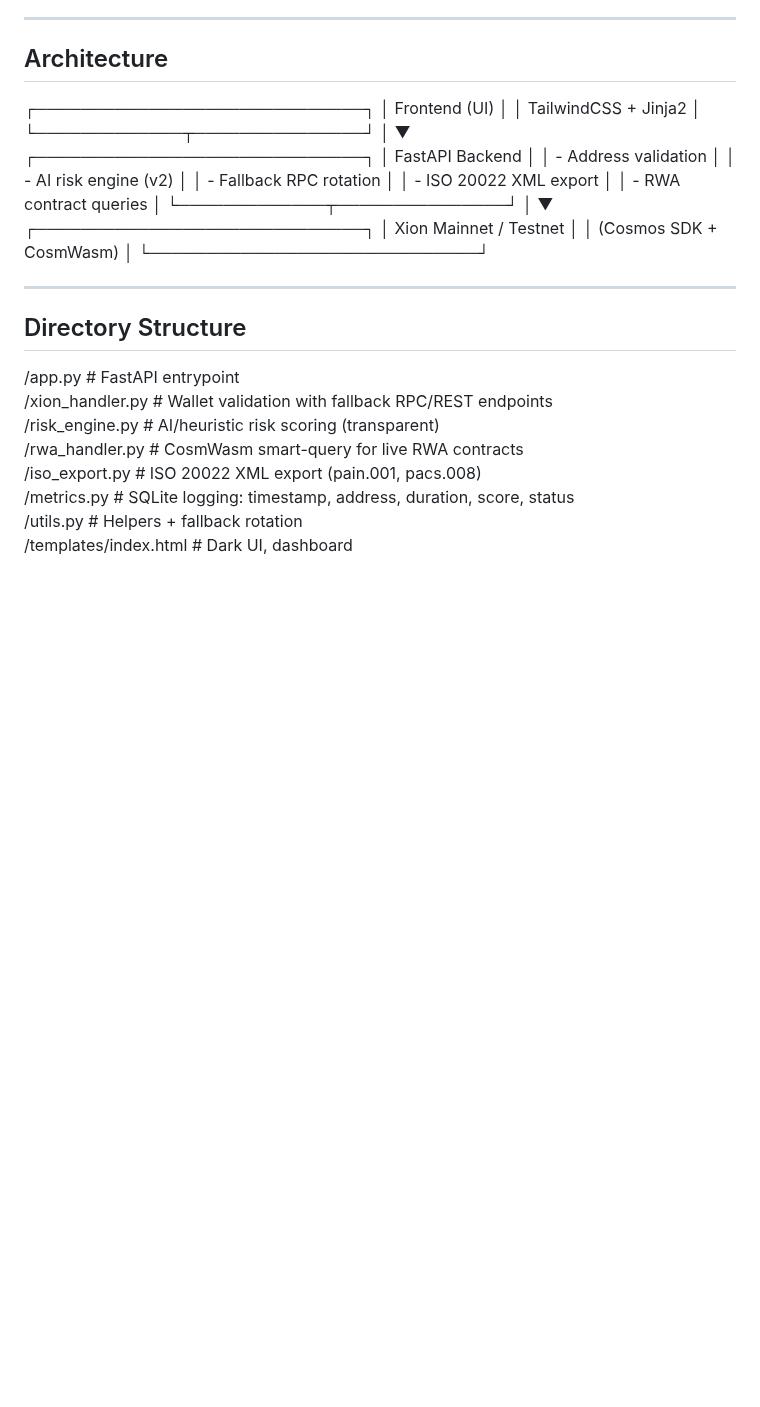
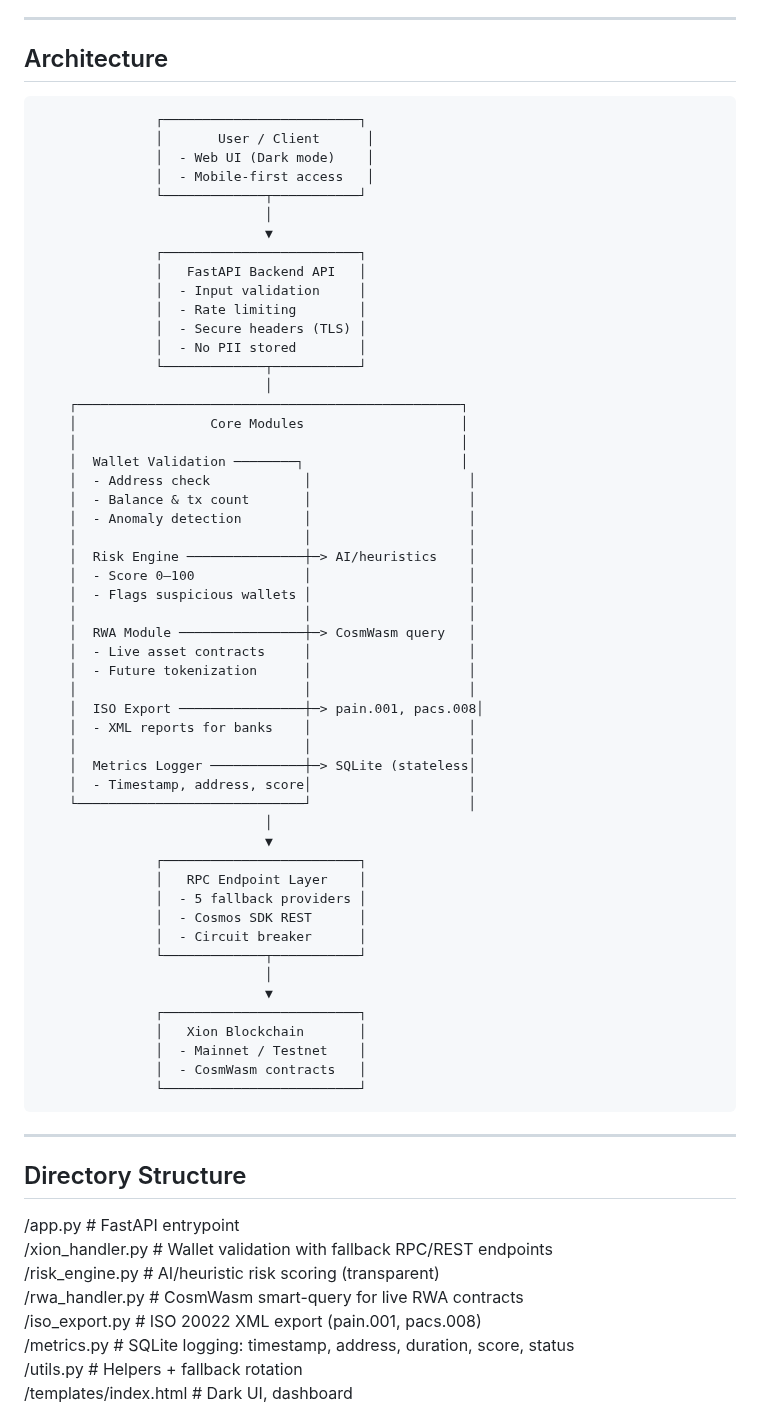
Before and after one commit to ADCoinX/Xguard-Xion, a Markdown page: README.md, the part around the change. Drawn GitHub-style; blank space fills up the shorter version.

```diff
--- a/README.md
+++ b/README.md
@@ -25,26 +25,58 @@ It is designed to bridge **Web3 ↔ Traditional Finance** by offering wallet saf
 
 ## Architecture
 
-┌─────────────────────────────┐
-│        Frontend (UI)        │
-│  TailwindCSS + Jinja2       │
-└─────────────┬───────────────┘
-│
-▼
-┌─────────────────────────────┐
-│        FastAPI Backend      │
-│ - Address validation        │
-│ - AI risk engine (v2)       │
-│ - Fallback RPC rotation     │
-│ - ISO 20022 XML export      │
-│ - RWA contract queries      │
-└─────────────┬───────────────┘
-│
-▼
-┌─────────────────────────────┐
-│   Xion Mainnet / Testnet    │
-│  (Cosmos SDK + CosmWasm)    │
-└─────────────────────────────┘
+                   ┌─────────────────────────┐
+                   │       User / Client      │
+                   │  - Web UI (Dark mode)    │
+                   │  - Mobile-first access   │
+                   └─────────────┬───────────┘
+                                 │
+                                 ▼
+                   ┌─────────────────────────┐
+                   │   FastAPI Backend API   │
+                   │  - Input validation     │
+                   │  - Rate limiting        │
+                   │  - Secure headers (TLS) │
+                   │  - No PII stored        │
+                   └─────────────┬───────────┘
+                                 │
+        ┌─────────────────────────────────────────────────┐
+        │                 Core Modules                    │
+        │                                                 │
+        │  Wallet Validation ────────┐                    │
+        │  - Address check            │                    │
+        │  - Balance & tx count       │                    │
+        │  - Anomaly detection        │                    │
+        │                             │                    │
+        │  Risk Engine ───────────────┼─> AI/heuristics    │
+        │  - Score 0–100              │                    │
+        │  - Flags suspicious wallets │                    │
+        │                             │                    │
+        │  RWA Module ────────────────┼─> CosmWasm query   │
+        │  - Live asset contracts     │                    │
+        │  - Future tokenization      │                    │
+        │                             │                    │
+        │  ISO Export ────────────────┼─> pain.001, pacs.008│
+        │  - XML reports for banks    │                    │
+        │                             │                    │
+        │  Metrics Logger ────────────┼─> SQLite (stateless│
+        │  - Timestamp, address, score│                    │
+        └─────────────────────────────┘                    │
+                                 │
+                                 ▼
+                   ┌─────────────────────────┐
+                   │   RPC Endpoint Layer    │
+                   │  - 5 fallback providers │
+                   │  - Cosmos SDK REST      │
+                   │  - Circuit breaker      │
+                   └─────────────┬───────────┘
+                                 │
+                                 ▼
+                   ┌─────────────────────────┐
+                   │   Xion Blockchain       │
+                   │  - Mainnet / Testnet    │
+                   │  - CosmWasm contracts   │
+                   └─────────────────────────┘
 
 ---
 
```
